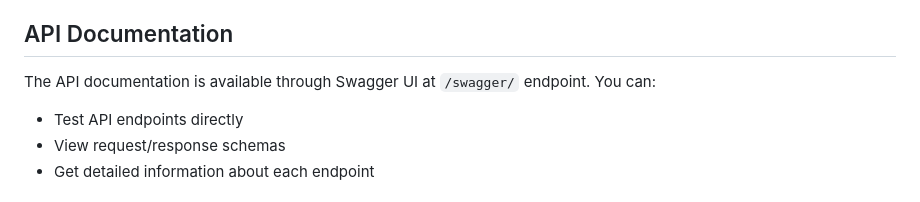
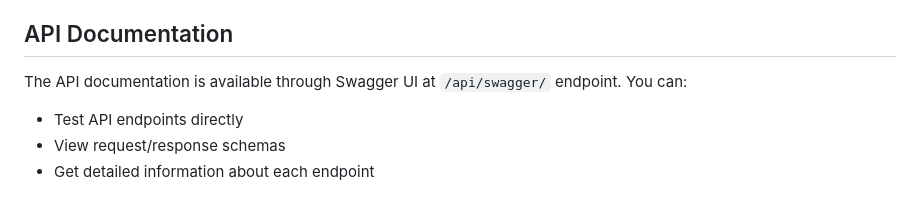
Before and after one commit to akincioglu/ShortenIt, a Markdown page: README.md, the part around the change. GitHub-like rendering.

Commit message:
fix: readme file

```diff
--- a/README.md
+++ b/README.md
@@ -72,7 +72,7 @@ python manage.py runserver
 
 ## API Documentation
 
-The API documentation is available through Swagger UI at `/swagger/` endpoint. You can:
+The API documentation is available through Swagger UI at `/api/swagger/` endpoint. You can:
 
 - Test API endpoints directly
 - View request/response schemas
```
